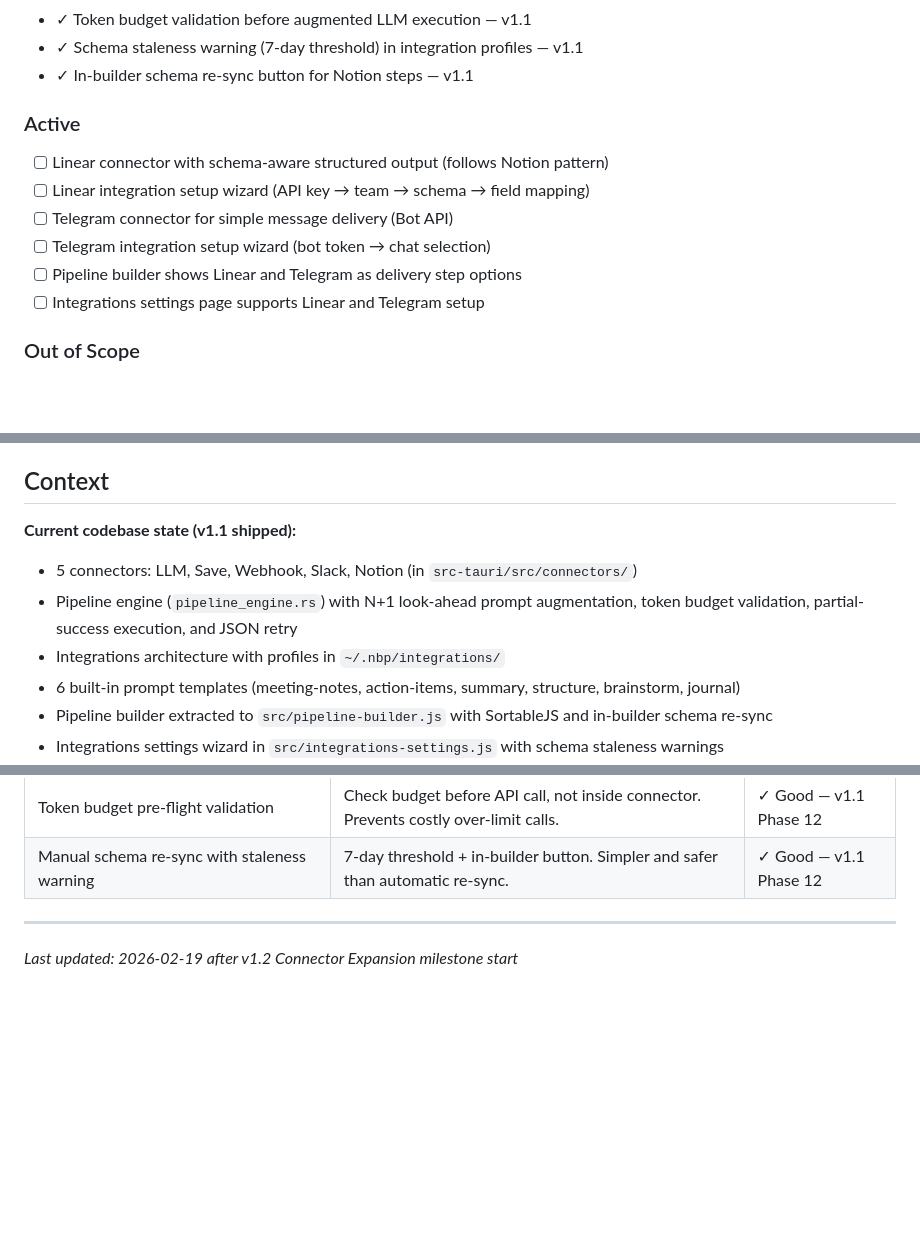
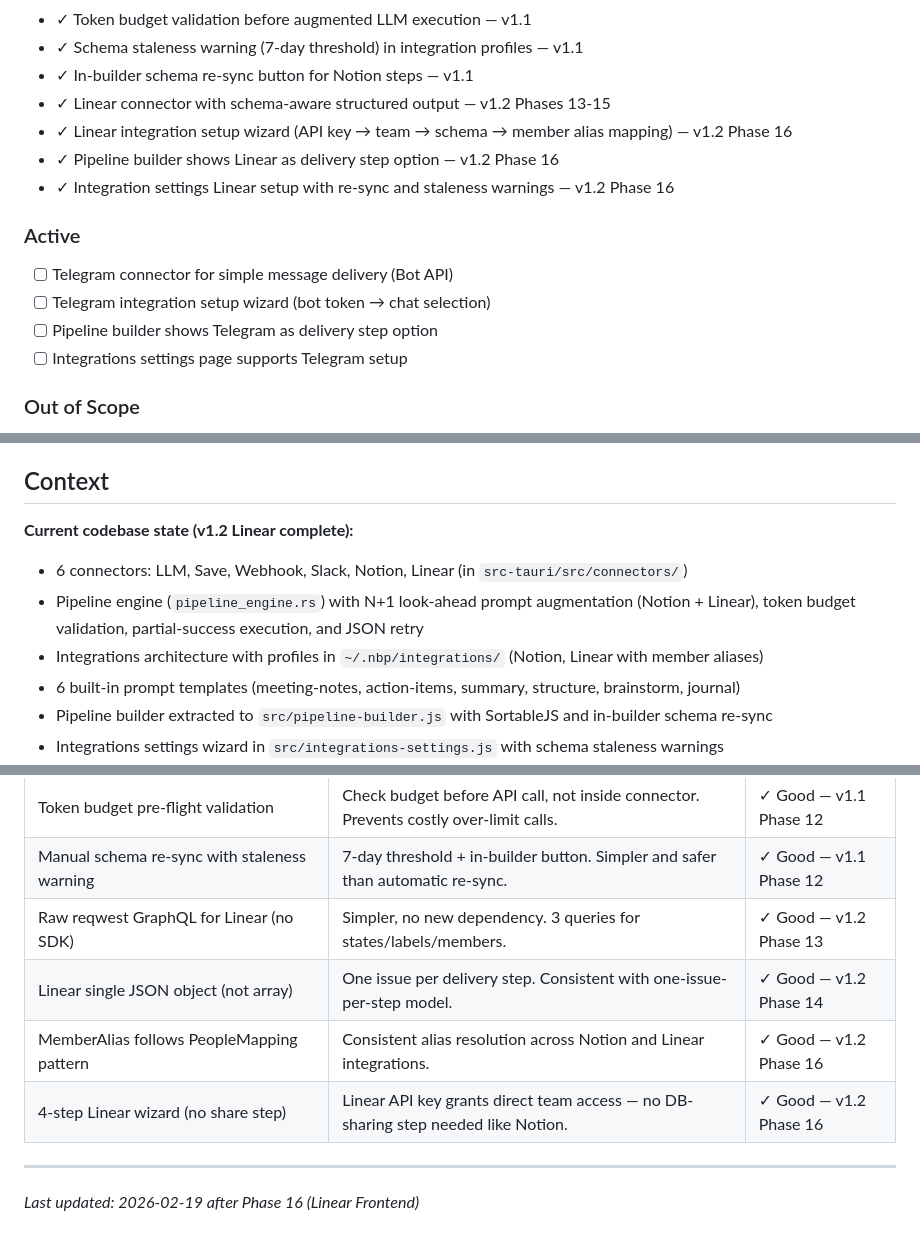
Before and after one commit to PrisedRabbit/no-bullshit-pipeline, a Markdown page: .planning/PROJECT.md, 3 parts joined by grey strips. GitHub-like rendering; blank space fills up the shorter version.

Commit message:
docs(phase-16): evolve PROJECT.md and advance STATE.md to Phase 17

```diff
--- a/.planning/PROJECT.md
+++ b/.planning/PROJECT.md
@@ -63,15 +63,17 @@ Zero post-recording work: select pipeline → record → stop → everything hap
 - ✓ Token budget validation before augmented LLM execution — v1.1
 - ✓ Schema staleness warning (7-day threshold) in integration profiles — v1.1
 - ✓ In-builder schema re-sync button for Notion steps — v1.1
+- ✓ Linear connector with schema-aware structured output — v1.2 Phases 13-15
+- ✓ Linear integration setup wizard (API key → team → schema → member alias mapping) — v1.2 Phase 16
+- ✓ Pipeline builder shows Linear as delivery step option — v1.2 Phase 16
+- ✓ Integration settings Linear setup with re-sync and staleness warnings — v1.2 Phase 16
 
 ### Active
 
-- [ ] Linear connector with schema-aware structured output (follows Notion pattern)
-- [ ] Linear integration setup wizard (API key → team → schema → field mapping)
 - [ ] Telegram connector for simple message delivery (Bot API)
 - [ ] Telegram integration setup wizard (bot token → chat selection)
-- [ ] Pipeline builder shows Linear and Telegram as delivery step options
-- [ ] Integrations settings page supports Linear and Telegram setup
+- [ ] Pipeline builder shows Telegram as delivery step option
+- [ ] Integrations settings page supports Telegram setup
 
 ### Out of Scope
 
@@ -96,10 +98,10 @@ Zero post-recording work: select pipeline → record → stop → everything hap
 
 ## Context
 
-**Current codebase state (v1.1 shipped):**
-- 5 connectors: LLM, Save, Webhook, Slack, Notion (in `src-tauri/src/connectors/`)
-- Pipeline engine (`pipeline_engine.rs`) with N+1 look-ahead prompt augmentation, token budget validation, partial-success execution, and JSON retry
-- Integrations architecture with profiles in `~/.nbp/integrations/`
+**Current codebase state (v1.2 Linear complete):**
+- 6 connectors: LLM, Save, Webhook, Slack, Notion, Linear (in `src-tauri/src/connectors/`)
+- Pipeline engine (`pipeline_engine.rs`) with N+1 look-ahead prompt augmentation (Notion + Linear), token budget validation, partial-success execution, and JSON retry
+- Integrations architecture with profiles in `~/.nbp/integrations/` (Notion, Linear with member aliases)
 - 6 built-in prompt templates (meeting-notes, action-items, summary, structure, brainstorm, journal)
 - Pipeline builder extracted to `src/pipeline-builder.js` with SortableJS and in-builder schema re-sync
 - Integrations settings wizard in `src/integrations-settings.js` with schema staleness warnings
@@ -148,6 +150,10 @@ Zero post-recording work: select pipeline → record → stop → everything hap
 | Sidecar .augmented-prompt.txt files | Avoids modifying connector frontmatter format across all connectors. | ✓ Good — v1.1 Phase 11 |
 | Token budget pre-flight validation | Check budget before API call, not inside connector. Prevents costly over-limit calls. | ✓ Good — v1.1 Phase 12 |
 | Manual schema re-sync with staleness warning | 7-day threshold + in-builder button. Simpler and safer than automatic re-sync. | ✓ Good — v1.1 Phase 12 |
+| Raw reqwest GraphQL for Linear (no SDK) | Simpler, no new dependency. 3 queries for states/labels/members. | ✓ Good — v1.2 Phase 13 |
+| Linear single JSON object (not array) | One issue per delivery step. Consistent with one-issue-per-step model. | ✓ Good — v1.2 Phase 14 |
+| MemberAlias follows PeopleMapping pattern | Consistent alias resolution across Notion and Linear integrations. | ✓ Good — v1.2 Phase 16 |
+| 4-step Linear wizard (no share step) | Linear API key grants direct team access — no DB-sharing step needed like Notion. | ✓ Good — v1.2 Phase 16 |
 
 ---
-*Last updated: 2026-02-19 after v1.2 Connector Expansion milestone start*
+*Last updated: 2026-02-19 after Phase 16 (Linear Frontend)*
```
Also changed, not shown: .planning/STATE.md (+9 -9 lines).
